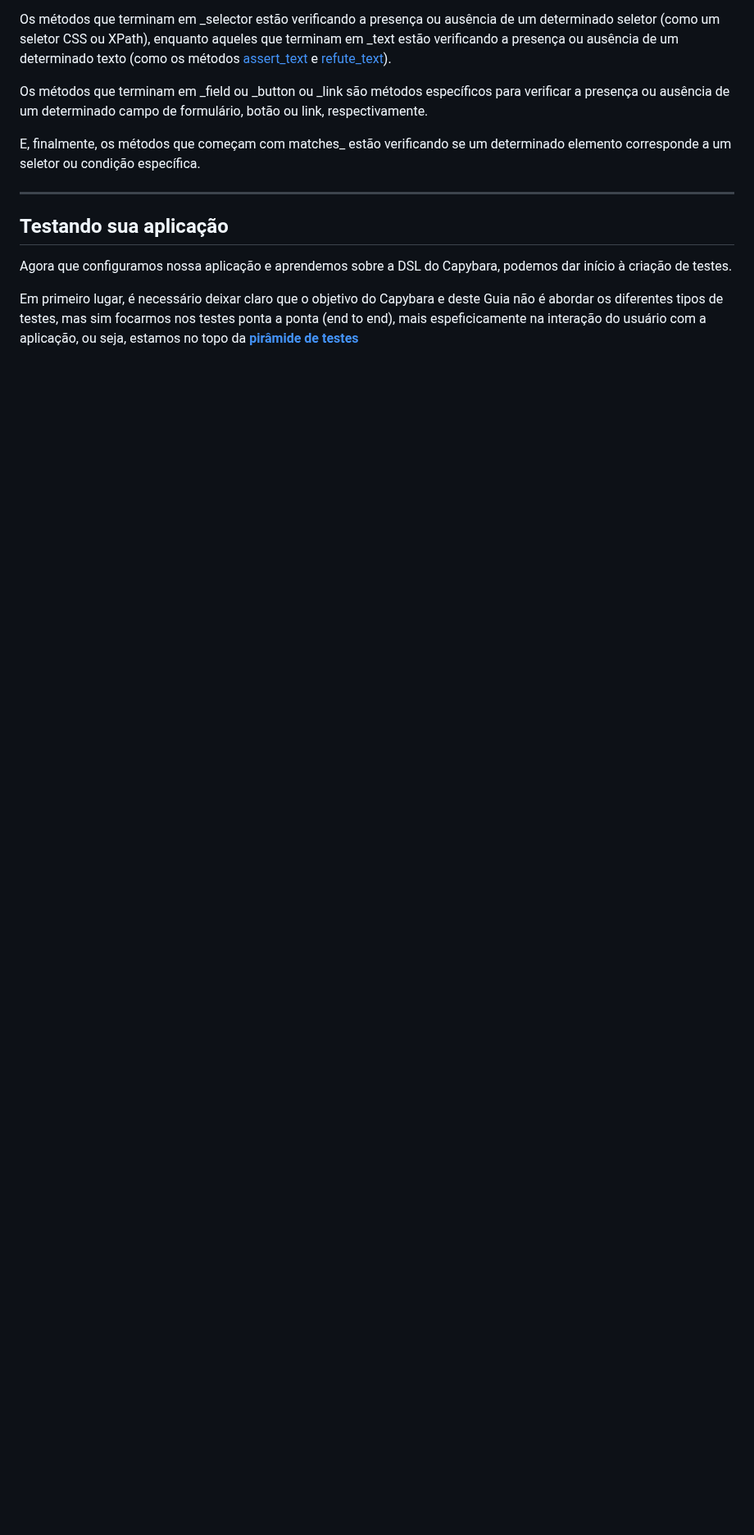
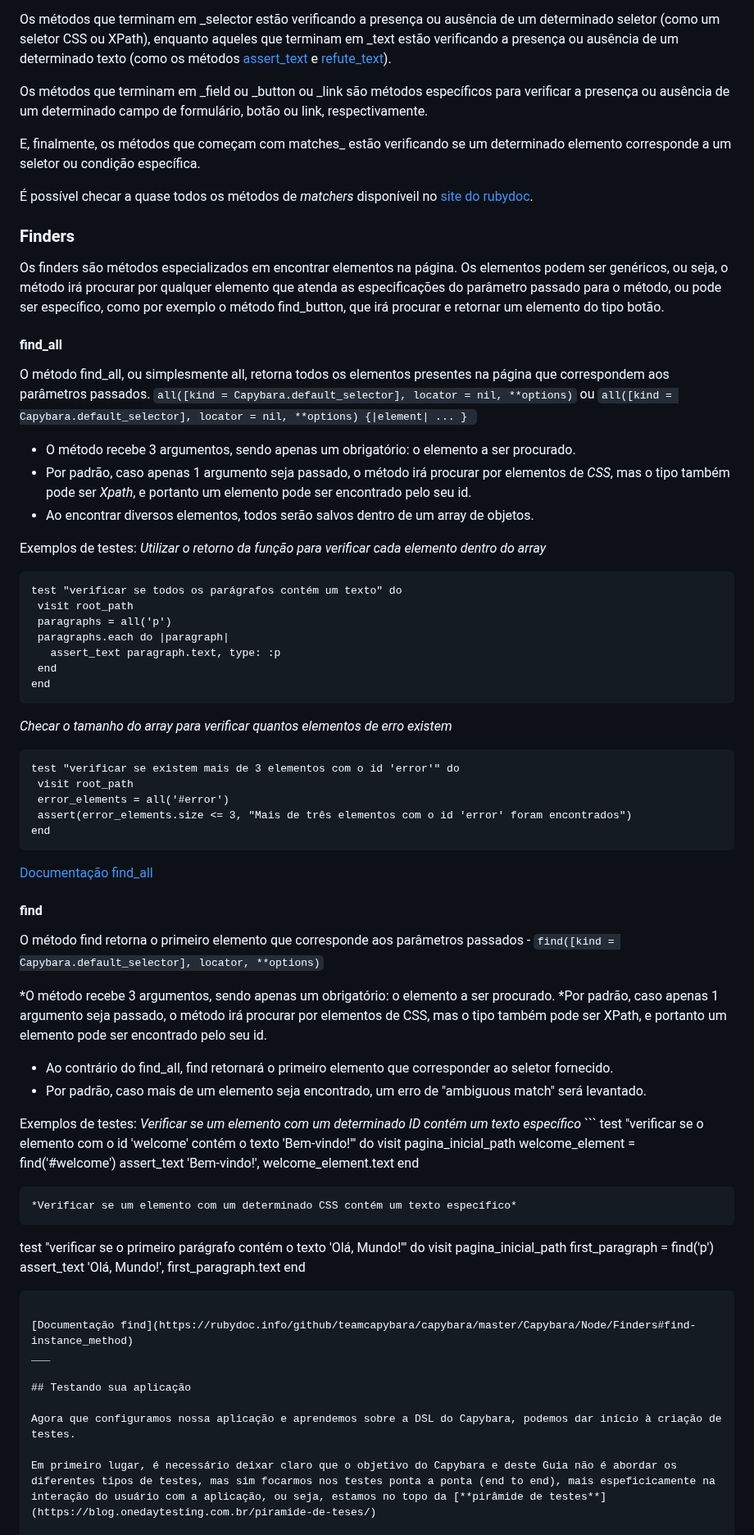
Before and after one commit to Phill9242/capybara_tests, a Markdown page: README.md, the part around one of its changes. Shown at 82% size. Drawn GitHub-style; blank space fills up the shorter version.

````diff
--- a/README.md
+++ b/README.md
@@ -568,7 +568,70 @@ Os métodos que terminam em _field ou _button ou _link são métodos específico
 
 E, finalmente, os métodos que começam com matches_ estão verificando se um determinado elemento corresponde a um seletor ou condição específica.
 
+É possível checar a quase todos os métodos de *matchers* disponíveil no [site do rubydoc](https://rubydoc.info/github/teamcapybara/capybara/master/Capybara/Node/Matchers).
 
+### Finders
+
+Os finders são métodos especializados em encontrar elementos na página. Os elementos podem ser genéricos, ou seja, o método irá procurar por qualquer elemento que atenda as especificações do parâmetro passado para o método, ou pode ser específico, como por exemplo o método find_button, que irá procurar e retornar um elemento do tipo botão.
+
+#### find_all
+
+O método find_all, ou simplesmente all, retorna todos os elementos presentes na página que correspondem aos parâmetros passados. ```all([kind = Capybara.default_selector], locator = nil, **options)``` ou ```all([kind = Capybara.default_selector], locator = nil, **options) {|element| ... } ```
+
+ * O método recebe 3 argumentos, sendo apenas um obrigatório: o elemento a ser procurado.
+ * Por padrão, caso apenas 1 argumento seja passado, o método irá procurar por elementos de *CSS*, mas o tipo também pode ser *Xpath*, e portanto um elemento pode ser encontrado pelo seu id.
+ * Ao encontrar diversos elementos, todos serão salvos dentro de um array de objetos.
+
+Exemplos de testes:
+ *Utilizar o retorno da função para verificar cada elemento dentro do array*
+ ```
+ test "verificar se todos os parágrafos contém um texto" do
+  visit root_path
+  paragraphs = all('p')
+  paragraphs.each do |paragraph|
+    assert_text paragraph.text, type: :p
+  end
+end
+  ```
+ *Checar o tamanho do array para verificar quantos elementos de erro existem*
+ ```
+test "verificar se existem mais de 3 elementos com o id 'error'" do
+  visit root_path
+  error_elements = all('#error')
+  assert(error_elements.size <= 3, "Mais de três elementos com o id 'error' foram encontrados")
+end
+ ```
+
+ [Documentação find_all](https://rubydoc.info/github/teamcapybara/capybara/master/Capybara/Node/Finders#all-instance_method)
+
+#### find
+
+O método find retorna o primeiro elemento que corresponde aos parâmetros passados - ``` find([kind = Capybara.default_selector], locator, **options) ```
+
+*O método recebe 3 argumentos, sendo apenas um obrigatório: o elemento a ser procurado.
+*Por padrão, caso apenas 1 argumento seja passado, o método irá procurar por elementos de CSS, mas o tipo também pode ser XPath, e portanto um elemento pode ser encontrado pelo seu id.
+* Ao contrário do find_all, find retornará o primeiro elemento que corresponder ao seletor fornecido.
+* Por padrão, caso mais de um elemento seja encontrado, um erro de "ambiguous match" será levantado.
+
+Exemplos de testes:
+*Verificar se um elemento com um determinado ID contém um texto específico*
+                                 ```
+test "verificar se o elemento com o id 'welcome' contém o texto 'Bem-vindo!'" do
+  visit pagina_inicial_path
+  welcome_element = find('#welcome')
+  assert_text 'Bem-vindo!', welcome_element.text
+end
+ ```
+*Verificar se um elemento com um determinado CSS contém um texto específico*
+ ```
+test "verificar se o primeiro parágrafo contém o texto 'Olá, Mundo!'" do
+  visit pagina_inicial_path
+  first_paragraph = find('p')
+  assert_text 'Olá, Mundo!', first_paragraph.text
+end
+ ```
+
+[Documentação find](https://rubydoc.info/github/teamcapybara/capybara/master/Capybara/Node/Finders#find-instance_method)
 ___
 
 ## Testando sua aplicação
````
Also changed, not shown: other parts of README.md (+1 -1 lines).
